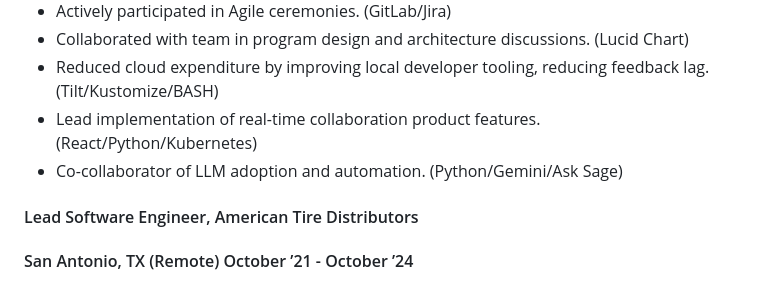
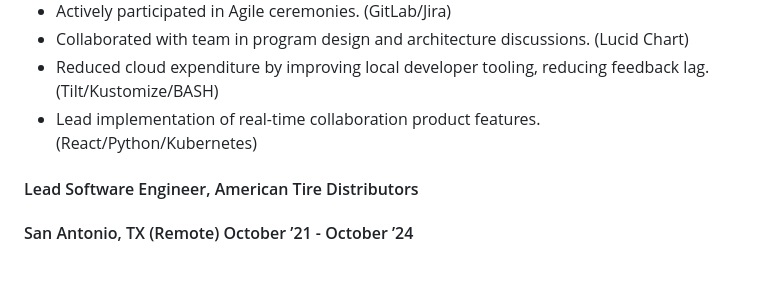
Before and after one commit to marcstreeter/becadev, a Markdown page: src/pages/about-me.md, the part around the change. Drawn GitHub-style.

Commit message:
chore: removed achievement

```diff
--- a/src/pages/about-me.md
+++ b/src/pages/about-me.md
@@ -17,7 +17,6 @@ Resourceful Senior Software Engineer with more than 10 years of experience in fu
 - Collaborated with team in program design and architecture discussions. (Lucid Chart)
 - Reduced cloud expenditure by improving local developer tooling, reducing feedback lag. (Tilt/Kustomize/BASH)
 - Lead implementation of real-time collaboration product features. (React/Python/Kubernetes)
-- Co-collaborator of LLM adoption and automation. (Python/Gemini/Ask Sage)
 
 #### Lead Software Engineer, American Tire Distributors
 #### San Antonio, TX (Remote) October ’21 - October ’24
```
